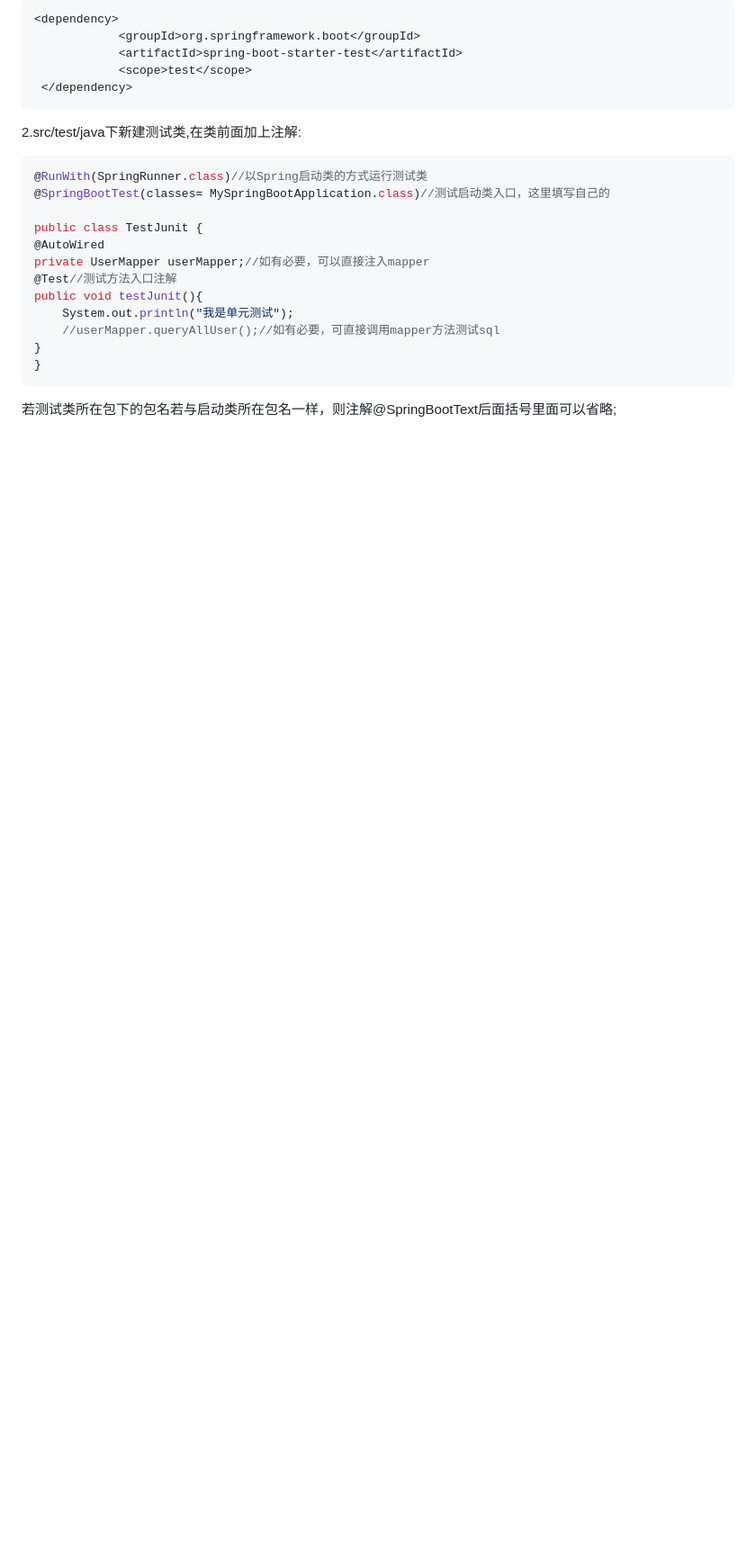
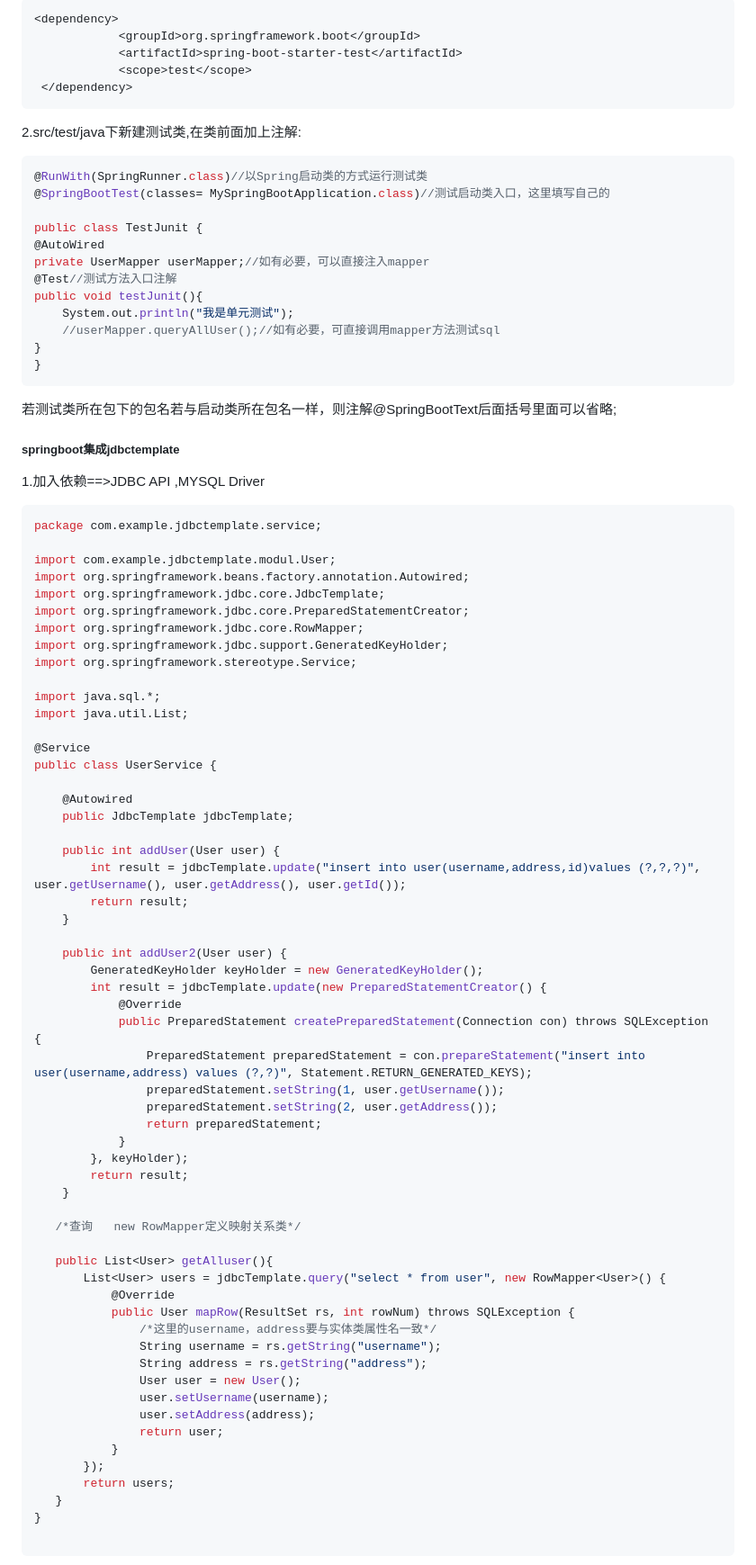
Before and after one commit to Breeze1203/study-essay, a Markdown page: SpringBoot.md, the part around the change printed below. Shown: that part at 90% size. GitHub-like rendering; blank space fills up the shorter version.

Commit message:
springboot学习过程

````diff
--- a/SpringBoot.md
+++ b/SpringBoot.md
@@ -564,3 +564,68 @@ public void testJunit(){
 }
 ```
 若测试类所在包下的包名若与启动类所在包名一样，则注解@SpringBootText后面括号里面可以省略;
+
+##### springboot集成jdbctemplate
+
+1.加入依赖==>JDBC API  ,MYSQL Driver
+
+```java
+package com.example.jdbctemplate.service;
+
+import com.example.jdbctemplate.modul.User;
+import org.springframework.beans.factory.annotation.Autowired;
+import org.springframework.jdbc.core.JdbcTemplate;
+import org.springframework.jdbc.core.PreparedStatementCreator;
+import org.springframework.jdbc.core.RowMapper;
+import org.springframework.jdbc.support.GeneratedKeyHolder;
+import org.springframework.stereotype.Service;
+
+import java.sql.*;
+import java.util.List;
+
+@Service
+public class UserService {
+
+    @Autowired
+    public JdbcTemplate jdbcTemplate;
+
+    public int addUser(User user) {
+        int result = jdbcTemplate.update("insert into user(username,address,id)values (?,?,?)", user.getUsername(), user.getAddress(), user.getId());
+        return result;
+    }
+
+    public int addUser2(User user) {
+        GeneratedKeyHolder keyHolder = new GeneratedKeyHolder();
+        int result = jdbcTemplate.update(new PreparedStatementCreator() {
+            @Override
+            public PreparedStatement createPreparedStatement(Connection con) throws SQLException {
+                PreparedStatement preparedStatement = con.prepareStatement("insert into user(username,address) values (?,?)", Statement.RETURN_GENERATED_KEYS);
+                preparedStatement.setString(1, user.getUsername());
+                preparedStatement.setString(2, user.getAddress());
+                return preparedStatement;
+            }
+        }, keyHolder);
+        return result;
+    }
+
+   /*查询   new RowMapper定义映射关系类*/
+
+   public List<User> getAlluser(){
+       List<User> users = jdbcTemplate.query("select * from user", new RowMapper<User>() {
+           @Override
+           public User mapRow(ResultSet rs, int rowNum) throws SQLException {
+               /*这里的username，address要与实体类属性名一致*/
+               String username = rs.getString("username");
+               String address = rs.getString("address");
+               User user = new User();
+               user.setUsername(username);
+               user.setAddress(address);
+               return user;
+           }
+       });
+       return users;
+   }
+}
+
+```
+
````
Also changed, not shown: other parts of SpringBoot.md (+35 -0 lines).
